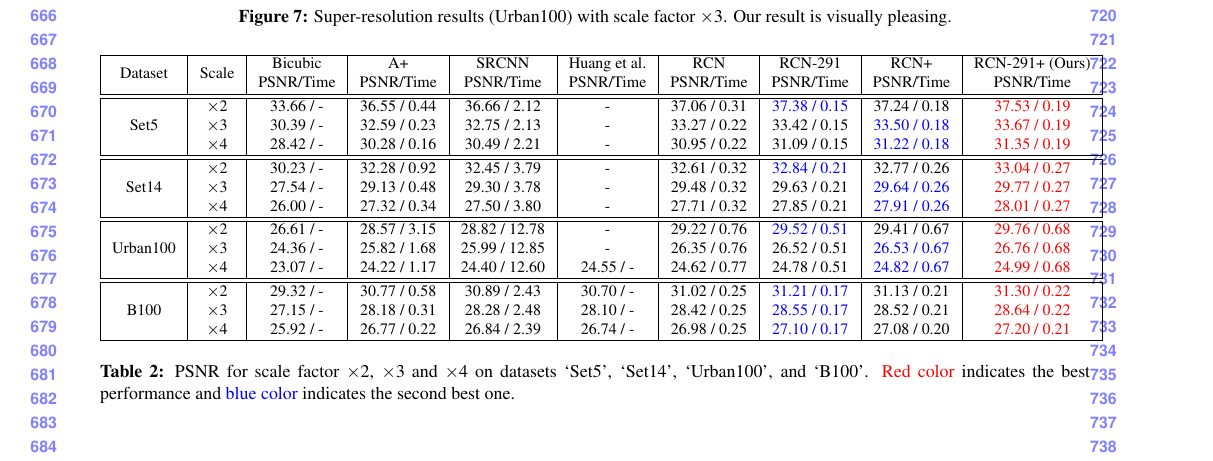
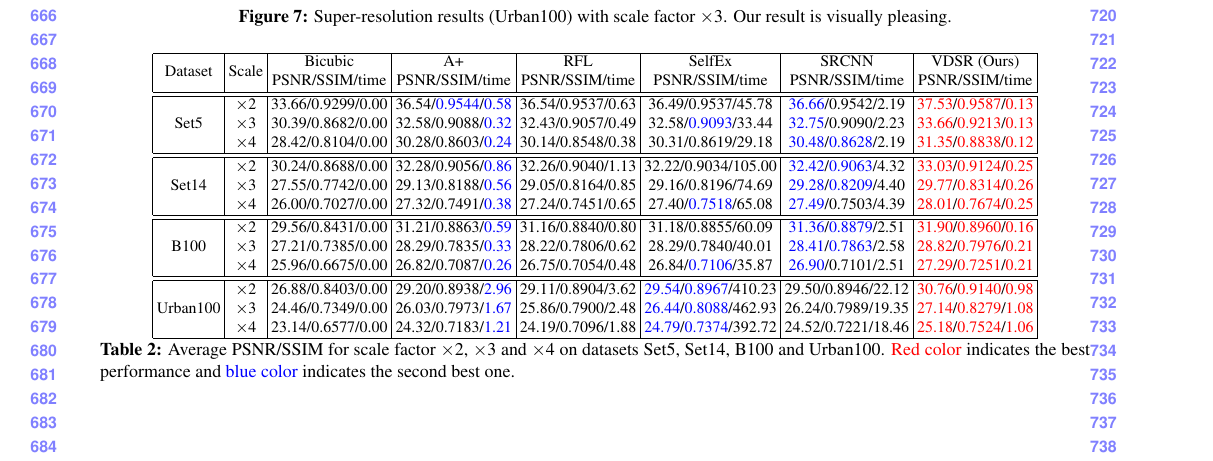
Before and after one commit to kjw0612/vdsr, a LaTeX paper (paper/VDSR_CVPR2016_ID0000.tex): part of page 7 of 9, cut so that both start at the same text. Compiled offline with pdfLaTeX.

Commit message:
[doc] update main table

```diff
--- a/paper/VDSR_CVPR2016_ID0000.tex
+++ b/paper/VDSR_CVPR2016_ID0000.tex
@@ -360,43 +360,41 @@ We now experimentally show that very deep networks significantly improve perform
 
 In Figure \ref{fig:depth}, we show the results. In most cases, performance increases as depth increases. The exception is scale factor 2. As depth increases, performance on scale factors 3 and 4 improve rapidly. Since we use Euclidean loss, it tends to correct severe errors first, which are more prevalent in high scale factors. Different loss functions can be explored to balance the importance between scales and these are left as a future work.
 
+
 \begin{table*}
+\begin{center}
+\setlength{\tabcolsep}{2pt}
 \footnotesize
-\begin{center}
-\begin{tabular}{ |c|c|c|c|c|c|c|c|c|c| }
+\begin{tabular}{ | c | c | c | c | c | c | c | c | }
 \hline
-\multirow{2}{*}{Dataset} & \multirow{2}{*}{Scale} & {Bicubic} & {A+} & {SRCNN} & {Huang et al.} & {RCN} & {RCN-291} & {RCN+} & {RCN-291+ (Ours)}\\
-
- &  & PSNR/Time & PSNR/Time & PSNR/Time & PSNR/Time & PSNR/Time & PSNR/Time & PSNR/Time & PSNR/Time\\
+\multirow{2}{*}{Dataset} & \multirow{2}{*}{Scale} & Bicubic & A+ & RFL & SelfEx & SRCNN & VDSR (Ours)\\
+ & & PSNR/SSIM/time & PSNR/SSIM/time & PSNR/SSIM/time & PSNR/SSIM/time & PSNR/SSIM/time & PSNR/SSIM/time\\
 \hline
 \hline
-\multirow{3}{*}{Set5}
-& $\times$2& 33.66 / - & 36.55 / 0.44& 36.66 / 2.12& -& 37.06 / 0.31& \color{blue} 37.38 / 0.15& 37.24 / 0.18& \color{red} 37.53 / 0.19\\
-& $\times$3& 30.39 / - & 32.59 / 0.23& 32.75 / 2.13& -& 33.27 / 0.22& 33.42 / 0.15& \color{blue} 33.50 / 0.18& \color{red} 33.67 / 0.19\\
-& $\times$4& 28.42 / - & 30.28 / 0.16& 30.49 / 2.21& -& 30.95 / 0.22& 31.09 / 0.15& \color{blue} 31.22 / 0.18& \color{red} 31.35 / 0.19\\
+\multirow{3}{*}{Set5} & $\times$2 & 33.66/0.9299/0.00 & 36.54/{\color{blue}0.9544}/{\color{blue}0.58} & 36.54/0.9537/0.63 & 36.49/0.9537/45.78 & {\color{blue}36.66}/0.9542/2.19 & {\color{red}37.53}/{\color{red}0.9587}/{\color{red}0.13}\\
+ & $\times$3 & 30.39/0.8682/0.00 & 32.58/0.9088/{\color{blue}0.32} & 32.43/0.9057/0.49 & 32.58/{\color{blue}0.9093}/33.44 & {\color{blue}32.75}/0.9090/2.23 & {\color{red}33.66}/{\color{red}0.9213}/{\color{red}0.13}\\
+ & $\times$4 & 28.42/0.8104/0.00 & 30.28/0.8603/{\color{blue}0.24} & 30.14/0.8548/0.38 & 30.31/0.8619/29.18 & {\color{blue}30.48}/{\color{blue}0.8628}/2.19 & {\color{red}31.35}/{\color{red}0.8838}/{\color{red}0.12}\\
 \hline
 \hline
-\multirow{3}{*}{Set14}
-& $\times$2& 30.23 / - & 32.28 / 0.92& 32.45 / 3.79& -& 32.61 / 0.32& \color{blue} 32.84 / 0.21& 32.77 / 0.26& \color{red} 33.04 / 0.27\\
-& $\times$3& 27.54 / - & 29.13 / 0.48& 29.30 / 3.78& -& 29.48 / 0.32& 29.63 / 0.21& \color{blue} 29.64 / 0.26& \color{red} 29.77 / 0.27\\
-& $\times$4& 26.00 / - & 27.32 / 0.34& 27.50 / 3.80& -& 27.71 / 0.32& 27.85 / 0.21& \color{blue} 27.91 / 0.26& \color{red} 28.01 / 0.27\\
+\multirow{3}{*}{Set14} & $\times$2 & 30.24/0.8688/0.00 & 32.28/0.9056/{\color{blue}0.86} & 32.26/0.9040/1.13 & 32.22/0.9034/105.00 & {\color{blue}32.42}/{\color{blue}0.9063}/4.32 & {\color{red}33.03}/{\color{red}0.9124}/{\color{red}0.25}\\
+ & $\times$3 & 27.55/0.7742/0.00 & 29.13/0.8188/{\color{blue}0.56} & 29.05/0.8164/0.85 & 29.16/0.8196/74.69 & {\color{blue}29.28}/{\color{blue}0.8209}/4.40 & {\color{red}29.77}/{\color{red}0.8314}/{\color{red}0.26}\\
+ & $\times$4 & 26.00/0.7027/0.00 & 27.32/0.7491/{\color{blue}0.38} & 27.24/0.7451/0.65 & 27.40/{\color{blue}0.7518}/65.08 & {\color{blue}27.49}/0.7503/4.39 & {\color{red}28.01}/{\color{red}0.7674}/{\color{red}0.25}\\
 \hline
 \hline
-\multirow{3}{*}{Urban100}
-& $\times$2& 26.61 / - & 28.57 / 3.15& 28.82 / 12.78& -& 29.22 / 0.76& \color{blue} 29.52 / 0.51& 29.41 / 0.67& \color{red} 29.76 / 0.68\\
-& $\times$3& 24.36 / - & 25.82 / 1.68& 25.99 / 12.85& -& 26.35 / 0.76& 26.52 / 0.51& \color{blue} 26.53 / 0.67& \color{red} 26.76 / 0.68\\
-& $\times$4& 23.07 / - & 24.22 / 1.17& 24.40 / 12.60& 24.55 / -& 24.62 / 0.77& 24.78 / 0.51& \color{blue} 24.82 / 0.67& \color{red} 24.99 / 0.68\\
+\multirow{3}{*}{B100} & $\times$2 & 29.56/0.8431/0.00 & 31.21/0.8863/{\color{blue}0.59} & 31.16/0.8840/0.80 & 31.18/0.8855/60.09 & {\color{blue}31.36}/{\color{blue}0.8879}/2.51 & {\color{red}31.90}/{\color{red}0.8960}/{\color{red}0.16}\\
+ & $\times$3 & 27.21/0.7385/0.00 & 28.29/0.7835/{\color{blue}0.33} & 28.22/0.7806/0.62 & 28.29/0.7840/40.01 & {\color{blue}28.41}/{\color{blue}0.7863}/2.58 & {\color{red}28.82}/{\color{red}0.7976}/{\color{red}0.21}\\
+ & $\times$4 & 25.96/0.6675/0.00 & 26.82/0.7087/{\color{blue}0.26} & 26.75/0.7054/0.48 & 26.84/{\color{blue}0.7106}/35.87 & {\color{blue}26.90}/0.7101/2.51 & {\color{red}27.29}/{\color{red}0.7251}/{\color{red}0.21}\\
 \hline
 \hline
-\multirow{3}{*}{B100}
-& $\times$2& 29.32 / - & 30.77 / 0.58& 30.89 / 2.43& 30.70 / -& 31.02 / 0.25& \color{blue} 31.21 / 0.17& 31.13 / 0.21& \color{red} 31.30 / 0.22\\
-& $\times$3& 27.15 / - & 28.18 / 0.31& 28.28 / 2.48& 28.10 / -& 28.42 / 0.25& \color{blue} 28.55 / 0.17& 28.52 / 0.21& \color{red} 28.64 / 0.22\\
-& $\times$4& 25.92 / - & 26.77 / 0.22& 26.84 / 2.39& 26.74 / -& 26.98 / 0.25& \color{blue} 27.10 / 0.17& 27.08 / 0.20& \color{red} 27.20 / 0.21\\
+\multirow{3}{*}{Urban100} & $\times$2 & 26.88/0.8403/0.00 & 29.20/0.8938/{\color{blue}2.96} & 29.11/0.8904/3.62 & {\color{blue}29.54}/{\color{blue}0.8967}/410.23 & 29.50/0.8946/22.12 & {\color{red}30.76}/{\color{red}0.9140}/{\color{red}0.98}\\
+ & $\times$3 & 24.46/0.7349/0.00 & 26.03/0.7973/{\color{blue}1.67} & 25.86/0.7900/2.48 & {\color{blue}26.44}/{\color{blue}0.8088}/462.93 & 26.24/0.7989/19.35 & {\color{red}27.14}/{\color{red}0.8279}/{\color{red}1.08}\\
+ & $\times$4 & 23.14/0.6577/0.00 & 24.32/0.7183/{\color{blue}1.21} & 24.19/0.7096/1.88 & {\color{blue}24.79}/{\color{blue}0.7374}/392.72 & 24.52/0.7221/18.46 & {\color{red}25.18}/{\color{red}0.7524}/{\color{red}1.06}\\
 \hline
 \end{tabular}
+\caption{Average PSNR/SSIM for scale factor $\times$2, $\times$3 and $\times$4 on datasets Set5, Set14, B100 and Urban100. {\color{red}Red color} indicates the best performance and {\color{blue}blue color} indicates the second best one.}
 \end{center}
-\caption{PSNR for scale factor $\times$2, $\times$3 and $\times$4 on datasets `Set5', `Set14', `Urban100', and `B100'. {\color{red} Red color} indicates the best performance and {\color{blue}blue color} indicates the second best one.} \label{table_all}
 \end{table*}
+
 
 \section{Experimental Results}
 In this section, we evaluate the performance of our method on several datasets. We first describe datasets used for training and testing our method. Next, parameters necessary for training are given.
```
